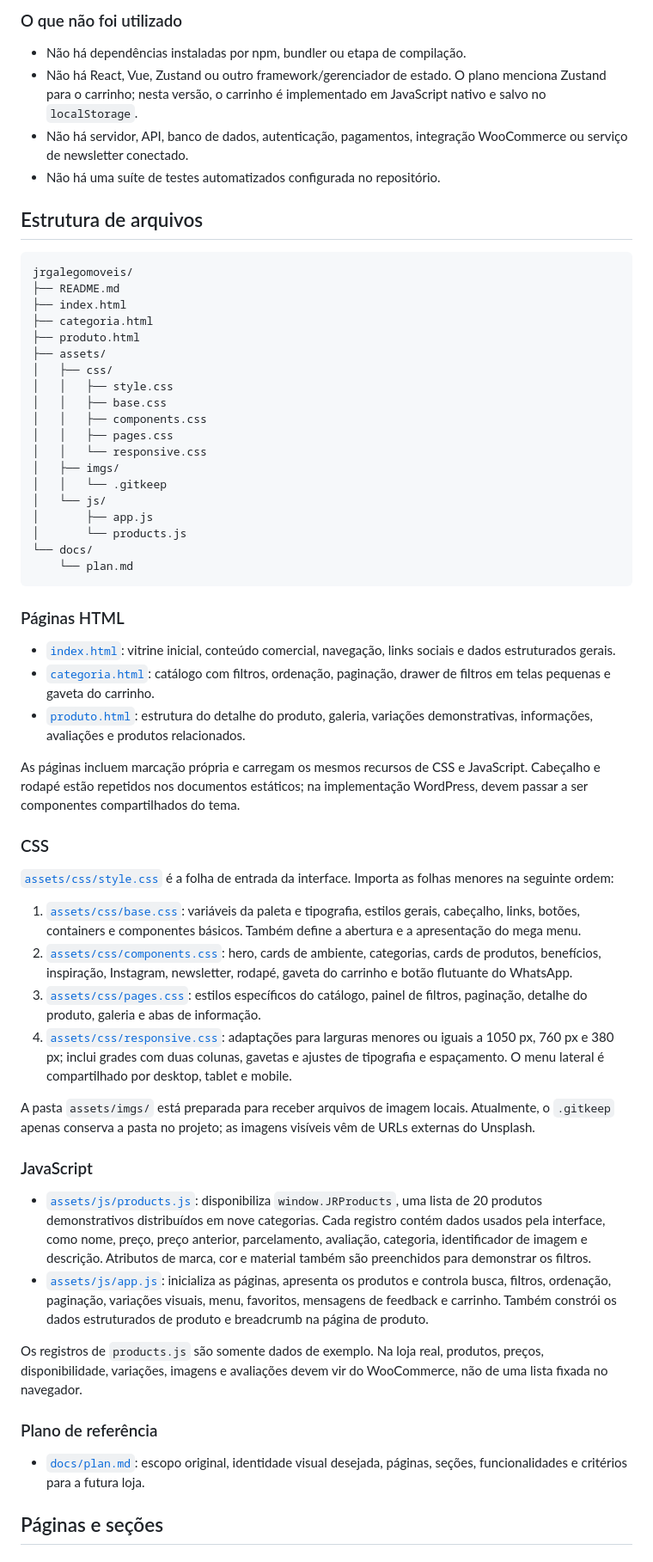
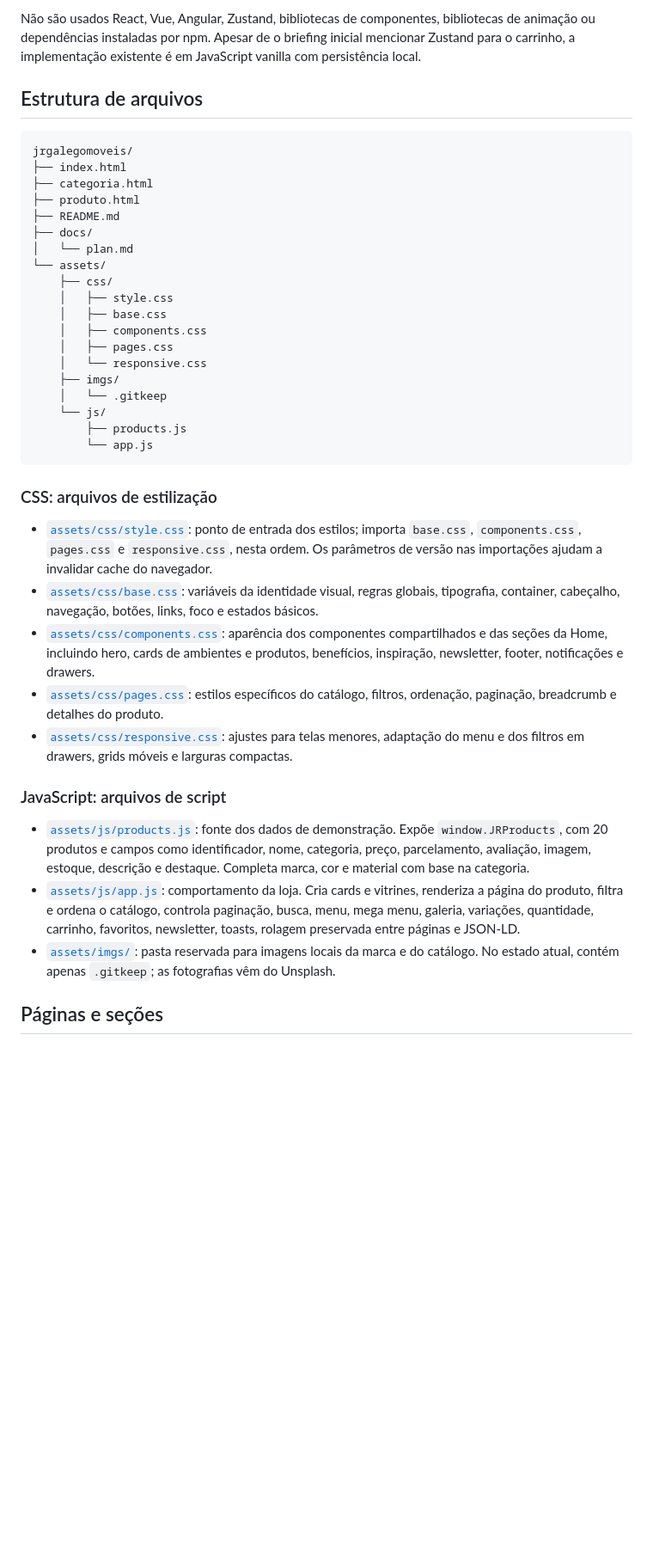
Before and after one commit to Marcio-Moraes/jrgalegomoveis-front, a Markdown page: README.md, the part around one of its changes. Shown at 86% size. Rendered like a GitHub page; blank space fills up the shorter version.

````diff
--- a/README.md
+++ b/README.md
@@ -56,64 +58,43 @@ Essa divisão permite consultar o protótipo diretamente e também identificar o
 
-### O que não foi utilizado
-
-- Não há dependências instaladas por npm, bundler ou etapa de compilação.
-- Não há React, Vue, Zustand ou outro framework/gerenciador de estado. O plano menciona Zustand para o carrinho; nesta versão, o carrinho é implementado em JavaScript nativo e salvo no `localStorage`.
-- Não há servidor, API, banco de dados, autenticação, pagamentos, integração WooCommerce ou serviço de newsletter conectado.
-- Não há uma suíte de testes automatizados configurada no repositório.
+Não são usados React, Vue, Angular, Zustand, bibliotecas de componentes, bibliotecas de animação ou dependências instaladas por npm. Apesar de o briefing inicial mencionar Zustand para o carrinho, a implementação existente é em JavaScript vanilla com persistência local.
 
 ## Estrutura de arquivos
 
 ```text
 jrgalegomoveis/
-├── README.md
 ├── index.html
 ├── categoria.html
 ├── produto.html
-├── assets/
-│   ├── css/
-│   │   ├── style.css
-│   │   ├── base.css
-│   │   ├── components.css
-│   │   ├── pages.css
-│   │   └── responsive.css
-│   ├── imgs/
-│   │   └── .gitkeep
-│   └── js/
-│       ├── app.js
-│       └── products.js
-└── docs/
-    └── plan.md
+├── README.md
+├── docs/
+│   └── plan.md
+└── assets/
+    ├── css/
+    │   ├── style.css
+    │   ├── base.css
+    │   ├── components.css
+    │   ├── pages.css
+    │   └── responsive.css
+    ├── imgs/
+    │   └── .gitkeep
+    └── js/
+        ├── products.js
+        └── app.js
 ```
 
-### Páginas HTML
+### CSS: arquivos de estilização
 
-- [`index.html`](index.html): vitrine inicial, conteúdo comercial, navegação, links sociais e dados estruturados gerais.
-- [`categoria.html`](categoria.html): catálogo com filtros, ordenação, paginação, drawer de filtros em telas pequenas e gaveta do carrinho.
-- [`produto.html`](produto.html): estrutura do detalhe do produto, galeria, variações demonstrativas, informações, avaliações e produtos relacionados.
+- [`assets/css/style.css`](assets/css/style.css): ponto de entrada dos estilos; importa `base.css`, `components.css`, `pages.css` e `responsive.css`, nesta ordem. Os parâmetros de versão nas importações ajudam a invalidar cache do navegador.
+- [`assets/css/base.css`](assets/css/base.css): variáveis da identidade visual, regras globais, tipografia, container, cabeçalho, navegação, botões, links, foco e estados básicos.
+- [`assets/css/components.css`](assets/css/components.css): aparência dos componentes compartilhados e das seções da Home, incluindo hero, cards de ambientes e produtos, benefícios, inspiração, newsletter, footer, notificações e drawers.
+- [`assets/css/pages.css`](assets/css/pages.css): estilos específicos do catálogo, filtros, ordenação, paginação, breadcrumb e detalhes do produto.
+- [`assets/css/responsive.css`](assets/css/responsive.css): ajustes para telas menores, adaptação do menu e dos filtros em drawers, grids móveis e larguras compactas.
 
-As páginas incluem marcação própria e carregam os mesmos recursos de CSS e JavaScript. Cabeçalho e rodapé estão repetidos nos documentos estáticos; na implementação WordPress, devem passar a ser componentes compartilhados do tema.
+### JavaScript: arquivos de script
 
-### CSS
-
-[`assets/css/style.css`](assets/css/style.css) é a folha de entrada da interface. Importa as folhas menores na seguinte ordem:
-
-1. [`assets/css/base.css`](assets/css/base.css): variáveis da paleta e tipografia, estilos gerais, cabeçalho, links, botões, containers e componentes básicos. Também define a abertura e a apresentação do mega menu.
-2. [`assets/css/components.css`](assets/css/components.css): hero, cards de ambiente, categorias, cards de produtos, benefícios, inspiração, Instagram, newsletter, rodapé, gaveta do carrinho e botão flutuante do WhatsApp.
-3. [`assets/css/pages.css`](assets/css/pages.css): estilos específicos do catálogo, painel de filtros, paginação, detalhe do produto, galeria e abas de informação.
-4. [`assets/css/responsive.css`](assets/css/responsive.css): adaptações para larguras menores ou iguais a 1050 px, 760 px e 380 px; inclui grades com duas colunas, gavetas e ajustes de tipografia e espaçamento. O menu lateral é compartilhado por desktop, tablet e mobile.
-
-A pasta `assets/imgs/` está preparada para receber arquivos de imagem locais. Atualmente, o `.gitkeep` apenas conserva a pasta no projeto; as imagens visíveis vêm de URLs externas do Unsplash.
-
-### JavaScript
-
-- [`assets/js/products.js`](assets/js/products.js): disponibiliza `window.JRProducts`, uma lista de 20 produtos demonstrativos distribuídos em nove categorias. Cada registro contém dados usados pela interface, como nome, preço, preço anterior, parcelamento, avaliação, categoria, identificador de imagem e descrição. Atributos de marca, cor e material também são preenchidos para demonstrar os filtros.
-- [`assets/js/app.js`](assets/js/app.js): inicializa as páginas, apresenta os produtos e controla busca, filtros, ordenação, paginação, variações visuais, menu, favoritos, mensagens de feedback e carrinho. Também constrói os dados estruturados de produto e breadcrumb na página de produto.
-
-Os registros de `products.js` são somente dados de exemplo. Na loja real, produtos, preços, disponibilidade, variações, imagens e avaliações devem vir do WooCommerce, não de uma lista fixada no navegador.
-
-### Plano de referência
-
-- [`docs/plan.md`](docs/plan.md): escopo original, identidade visual desejada, páginas, seções, funcionalidades e critérios para a futura loja.
+- [`assets/js/products.js`](assets/js/products.js): fonte dos dados de demonstração. Expõe `window.JRProducts`, com 20 produtos e campos como identificador, nome, categoria, preço, parcelamento, avaliação, imagem, estoque, descrição e destaque. Completa marca, cor e material com base na categoria.
+- [`assets/js/app.js`](assets/js/app.js): comportamento da loja. Cria cards e vitrines, renderiza a página do produto, filtra e ordena o catálogo, controla paginação, busca, menu, mega menu, galeria, variações, quantidade, carrinho, favoritos, newsletter, toasts, rolagem preservada entre páginas e JSON-LD.
+- [`assets/imgs/`](assets/imgs/): pasta reservada para imagens locais da marca e do catálogo. No estado atual, contém apenas `.gitkeep`; as fotografias vêm do Unsplash.
 
 ## Páginas e seções
 
````
Also changed, not shown: other parts of README.md (+147 -161 lines).
